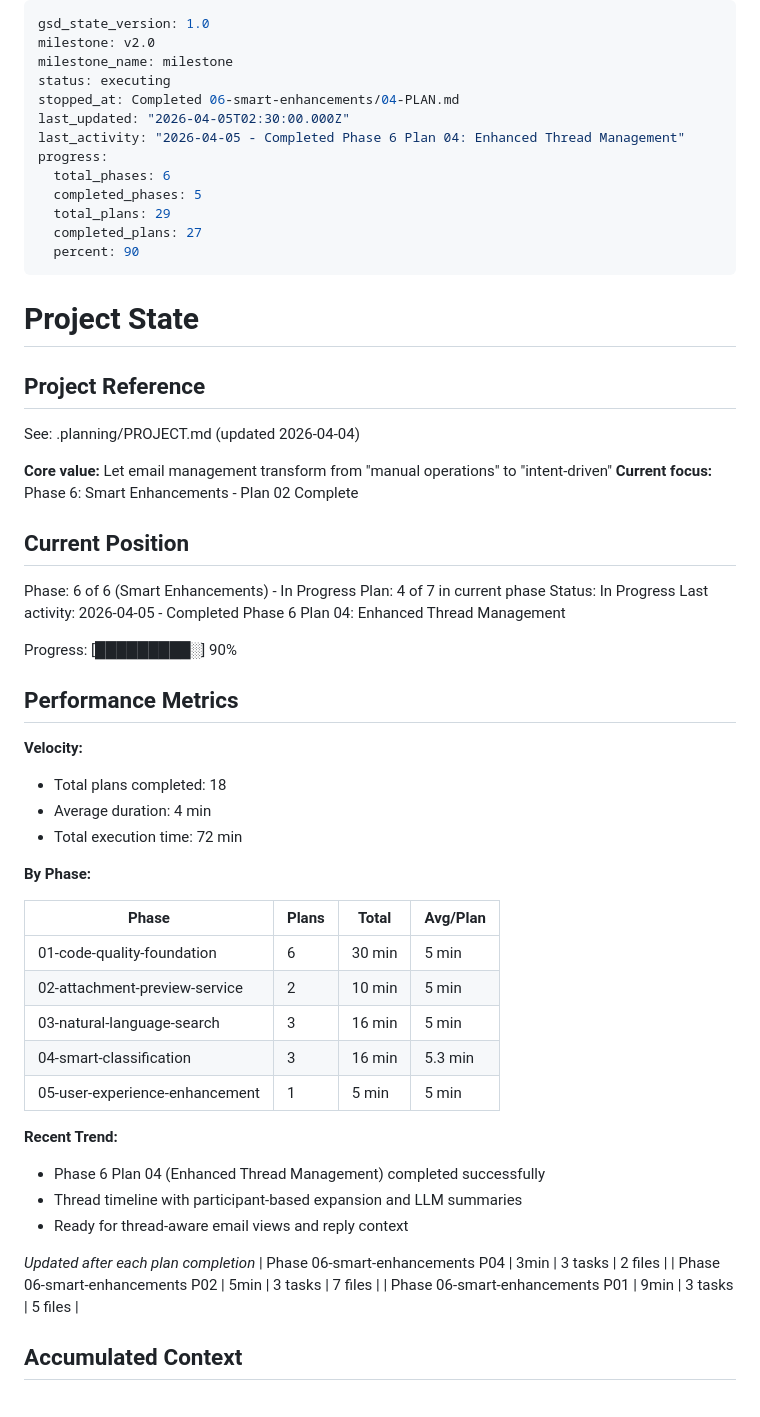
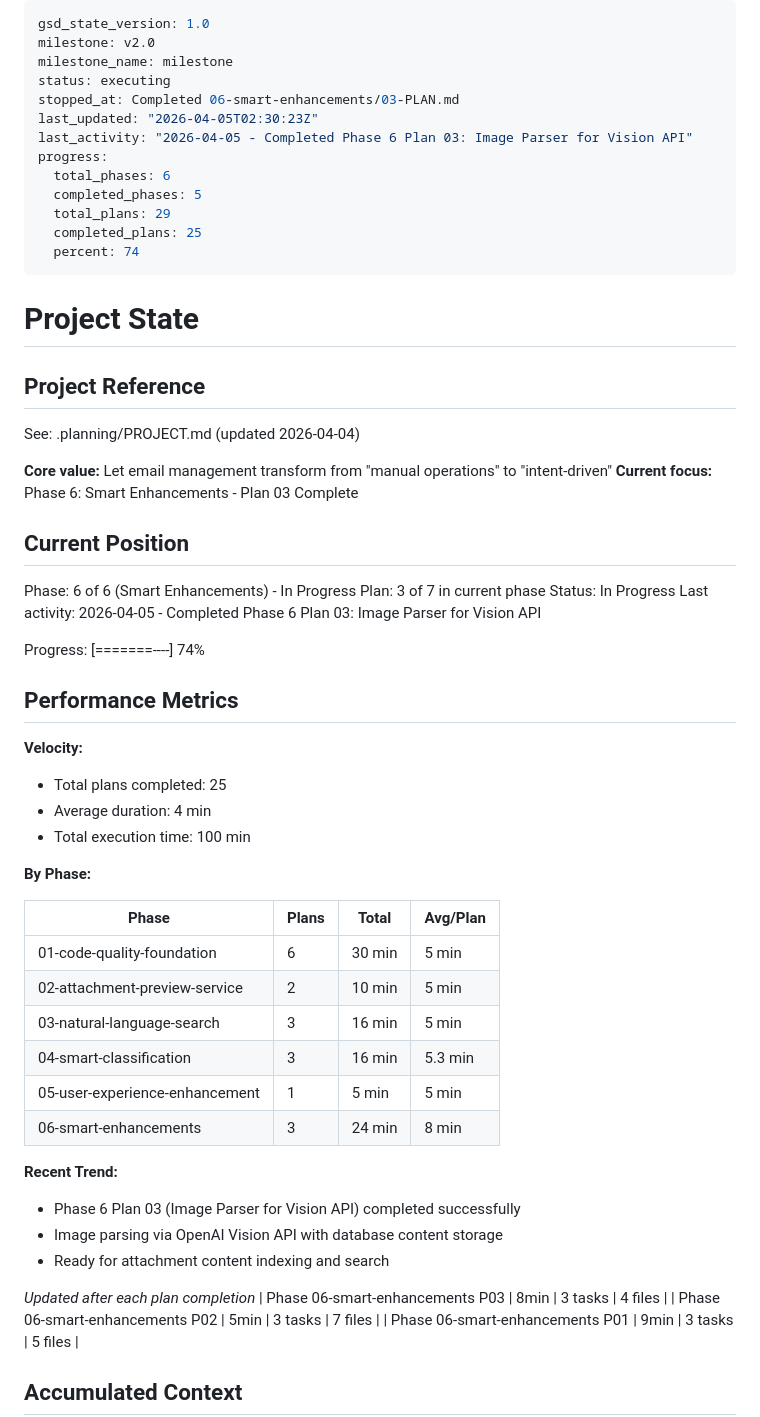
Before and after one commit to lgwanai/mail-skill, a Markdown page: .planning/STATE.md, the part around one of its changes. Drawn GitHub-style.

```diff
--- a/.planning/STATE.md
+++ b/.planning/STATE.md
@@ -3,15 +3,15 @@ gsd_state_version: 1.0
 milestone: v2.0
 milestone_name: milestone
 status: executing
-stopped_at: Completed 06-smart-enhancements/04-PLAN.md
-last_updated: "2026-04-05T02:30:00.000Z"
-last_activity: "2026-04-05 - Completed Phase 6 Plan 04: Enhanced Thread Management"
+stopped_at: Completed 06-smart-enhancements/03-PLAN.md
+last_updated: "2026-04-05T02:30:23Z"
+last_activity: "2026-04-05 - Completed Phase 6 Plan 03: Image Parser for Vision API"
 progress:
   total_phases: 6
   completed_phases: 5
   total_plans: 29
-  completed_plans: 27
-  percent: 90
+  completed_plans: 25
+  percent: 74
 ---
 
 # Project State
@@ -21,23 +21,23 @@ progress:
 See: .planning/PROJECT.md (updated 2026-04-04)
 
 **Core value:** Let email management transform from "manual operations" to "intent-driven"
-**Current focus:** Phase 6: Smart Enhancements - Plan 02 Complete
+**Current focus:** Phase 6: Smart Enhancements - Plan 03 Complete
 
 ## Current Position
 
 Phase: 6 of 6 (Smart Enhancements) - In Progress
-Plan: 4 of 7 in current phase
+Plan: 3 of 7 in current phase
 Status: In Progress
-Last activity: 2026-04-05 - Completed Phase 6 Plan 04: Enhanced Thread Management
+Last activity: 2026-04-05 - Completed Phase 6 Plan 03: Image Parser for Vision API
 
-Progress: [█████████░] 90%
+Progress: [=======----] 74%
 
 ## Performance Metrics
 
 **Velocity:**
-- Total plans completed: 18
+- Total plans completed: 25
 - Average duration: 4 min
-- Total execution time: 72 min
+- Total execution time: 100 min
 
 **By Phase:**
 
@@ -48,14 +48,15 @@ Progress: [█████████░] 90%
 | 03-natural-language-search | 3 | 16 min | 5 min |
 | 04-smart-classification | 3 | 16 min | 5.3 min |
 | 05-user-experience-enhancement | 1 | 5 min | 5 min |
+| 06-smart-enhancements | 3 | 24 min | 8 min |
 
 **Recent Trend:**
-- Phase 6 Plan 04 (Enhanced Thread Management) completed successfully
-- Thread timeline with participant-based expansion and LLM summaries
-- Ready for thread-aware email views and reply context
+- Phase 6 Plan 03 (Image Parser for Vision API) completed successfully
+- Image parsing via OpenAI Vision API with database content storage
+- Ready for attachment content indexing and search
 
 *Updated after each plan completion*
-| Phase 06-smart-enhancements P04 | 3min | 3 tasks | 2 files |
+| Phase 06-smart-enhancements P03 | 8min | 3 tasks | 4 files |
 | Phase 06-smart-enhancements P02 | 5min | 3 tasks | 7 files |
 | Phase 06-smart-enhancements P01 | 9min | 3 tasks | 5 files |
 
```
Also changed, not shown: other parts of .planning/STATE.md (+17 -17 lines), .planning/REQUIREMENTS.md (+7 -0 lines), 1 other file.
